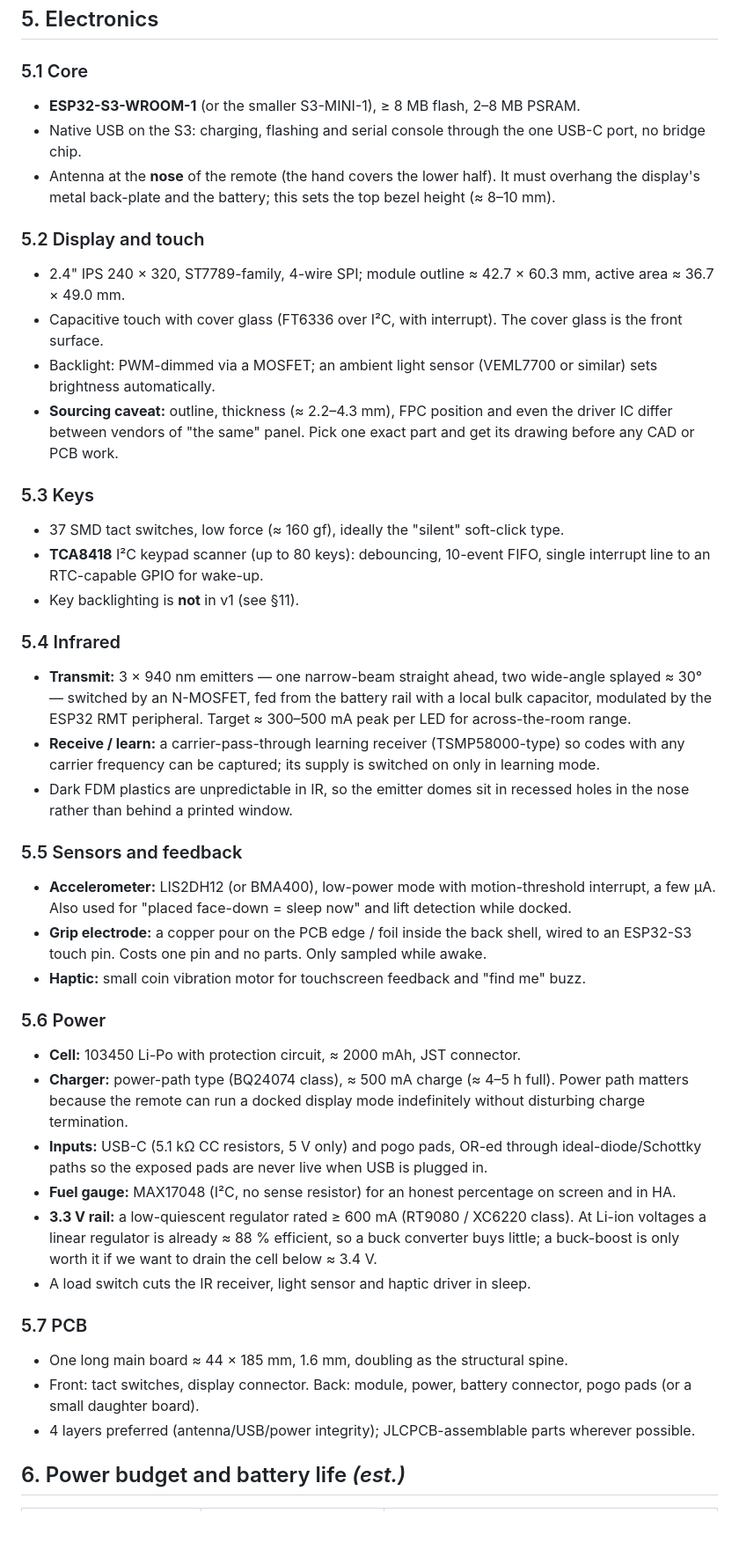
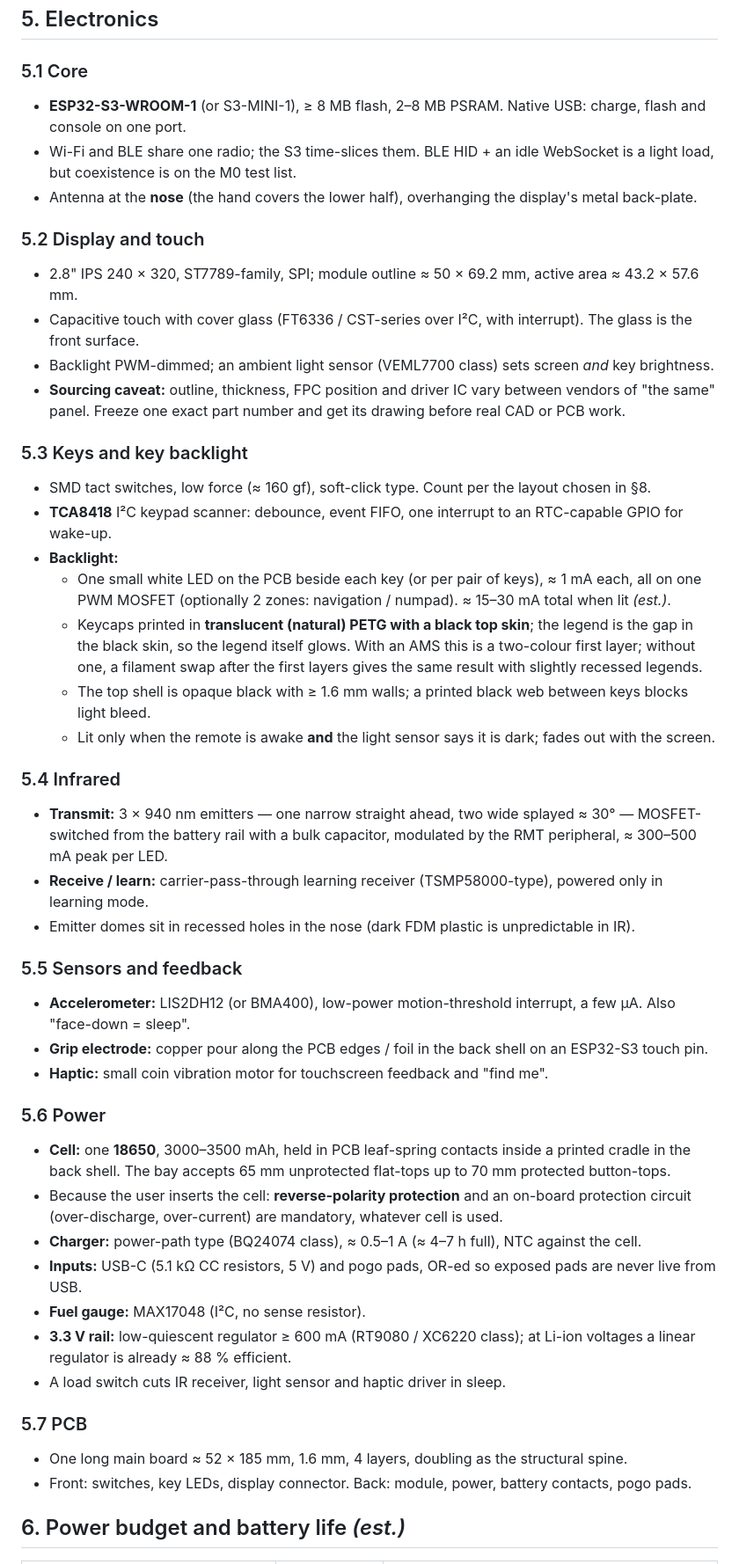
Before and after one commit to remygrandin/FullZapette, a Markdown page: docs/DESIGN.md, the part around one of its changes. Shown at 88% size. GitHub-like rendering; blank space fills up the shorter version.

```diff
--- a/docs/DESIGN.md
+++ b/docs/DESIGN.md
@@ -82,56 +94,56 @@ flowchart LR
 ## 5. Electronics
 
 ### 5.1 Core
-- **ESP32-S3-WROOM-1** (or the smaller S3-MINI-1), ≥ 8 MB flash, 2–8 MB PSRAM.
-- Native USB on the S3: charging, flashing and serial console through the one USB-C port, no bridge chip.
-- Antenna at the **nose** of the remote (the hand covers the lower half). It must overhang the
-  display's metal back-plate and the battery; this sets the top bezel height (≈ 8–10 mm).
+- **ESP32-S3-WROOM-1** (or S3-MINI-1), ≥ 8 MB flash, 2–8 MB PSRAM. Native USB: charge, flash and console on one port.
+- Wi-Fi and BLE share one radio; the S3 time-slices them. BLE HID + an idle WebSocket is a light load, but
+  coexistence is on the M0 test list.
+- Antenna at the **nose** (the hand covers the lower half), overhanging the display's metal back-plate.
 
 ### 5.2 Display and touch
-- 2.4" IPS 240 × 320, ST7789-family, 4-wire SPI; module outline ≈ 42.7 × 60.3 mm, active area ≈ 36.7 × 49.0 mm.
-- Capacitive touch with cover glass (FT6336 over I²C, with interrupt). The cover glass is the front surface.
-- Backlight: PWM-dimmed via a MOSFET; an ambient light sensor (VEML7700 or similar) sets brightness automatically.
-- **Sourcing caveat:** outline, thickness (≈ 2.2–4.3 mm), FPC position and even the driver IC differ between
-  vendors of "the same" panel. Pick one exact part and get its drawing before any CAD or PCB work.
+- 2.8" IPS 240 × 320, ST7789-family, SPI; module outline ≈ 50 × 69.2 mm, active area ≈ 43.2 × 57.6 mm.
+- Capacitive touch with cover glass (FT6336 / CST-series over I²C, with interrupt). The glass is the front surface.
+- Backlight PWM-dimmed; an ambient light sensor (VEML7700 class) sets screen *and* key brightness.
+- **Sourcing caveat:** outline, thickness, FPC position and driver IC vary between vendors of "the same" panel.
+  Freeze one exact part number and get its drawing before real CAD or PCB work.
 
-### 5.3 Keys
-- 37 SMD tact switches, low force (≈ 160 gf), ideally the "silent" soft-click type.
-- **TCA8418** I²C keypad scanner (up to 80 keys): debouncing, 10-event FIFO, single interrupt line to an
-  RTC-capable GPIO for wake-up.
-- Key backlighting is **not** in v1 (see §11).
+### 5.3 Keys and key backlight
+- SMD tact switches, low force (≈ 160 gf), soft-click type. Count per the layout chosen in §8.
+- **TCA8418** I²C keypad scanner: debounce, event FIFO, one interrupt to an RTC-capable GPIO for wake-up.
+- **Backlight:**
+  - One small white LED on the PCB beside each key (or per pair of keys), ≈ 1 mA each, all on one PWM
+    MOSFET (optionally 2 zones: navigation / numpad). ≈ 15–30 mA total when lit *(est.)*.
+  - Keycaps printed in **translucent (natural) PETG with a black top skin**; the legend is the gap in the black
+    skin, so the legend itself glows. With an AMS this is a two-colour first layer; without one, a filament
+    swap after the first layers gives the same result with slightly recessed legends.
+  - The top shell is opaque black with ≥ 1.6 mm walls; a printed black web between keys blocks light bleed.
+  - Lit only when the remote is awake **and** the light sensor says it is dark; fades out with the screen.
 
 ### 5.4 Infrared
-- **Transmit:** 3 × 940 nm emitters — one narrow-beam straight ahead, two wide-angle splayed ≈ 30° —
-  switched by an N-MOSFET, fed from the battery rail with a local bulk capacitor, modulated by the ESP32 RMT
-  peripheral. Target ≈ 300–500 mA peak per LED for across-the-room range.
-- **Receive / learn:** a carrier-pass-through learning receiver (TSMP58000-type) so codes with any carrier
-  frequency can be captured; its supply is switched on only in learning mode.
-- Dark FDM plastics are unpredictable in IR, so the emitter domes sit in recessed holes in the nose
-  rather than behind a printed window.
+- **Transmit:** 3 × 940 nm emitters — one narrow straight ahead, two wide splayed ≈ 30° — MOSFET-switched from
+  the battery rail with a bulk capacitor, modulated by the RMT peripheral, ≈ 300–500 mA peak per LED.
+- **Receive / learn:** carrier-pass-through learning receiver (TSMP58000-type), powered only in learning mode.
+- Emitter domes sit in recessed holes in the nose (dark FDM plastic is unpredictable in IR).
 
 ### 5.5 Sensors and feedback
-- **Accelerometer:** LIS2DH12 (or BMA400), low-power mode with motion-threshold interrupt, a few µA.
-  Also used for "placed face-down = sleep now" and lift detection while docked.
-- **Grip electrode:** a copper pour on the PCB edge / foil inside the back shell, wired to an ESP32-S3 touch
-  pin. Costs one pin and no parts. Only sampled while awake.
-- **Haptic:** small coin vibration motor for touchscreen feedback and "find me" buzz.
+- **Accelerometer:** LIS2DH12 (or BMA400), low-power motion-threshold interrupt, a few µA. Also "face-down = sleep".
+- **Grip electrode:** copper pour along the PCB edges / foil in the back shell on an ESP32-S3 touch pin.
+- **Haptic:** small coin vibration motor for touchscreen feedback and "find me".
 
 ### 5.6 Power
-- **Cell:** 103450 Li-Po with protection circuit, ≈ 2000 mAh, JST connector.
-- **Charger:** power-path type (BQ24074 class), ≈ 500 mA charge (≈ 4–5 h full). Power path matters because the
-  remote can run a docked display mode indefinitely without disturbing charge termination.
-- **Inputs:** USB-C (5.1 kΩ CC resistors, 5 V only) and pogo pads, OR-ed through ideal-diode/Schottky paths so
-  the exposed pads are never live when USB is plugged in.
-- **Fuel gauge:** MAX17048 (I²C, no sense resistor) for an honest percentage on screen and in HA.
-- **3.3 V rail:** a low-quiescent regulator rated ≥ 600 mA (RT9080 / XC6220 class). At Li-ion voltages a
-  linear regulator is already ≈ 88 % efficient, so a buck converter buys little; a buck-boost is only worth
-  it if we want to drain the cell below ≈ 3.4 V.
-- A load switch cuts the IR receiver, light sensor and haptic driver in sleep.
+- **Cell:** one **18650**, 3000–3500 mAh, held in PCB leaf-spring contacts inside a printed cradle in the back
+  shell. The bay accepts 65 mm unprotected flat-tops up to 70 mm protected button-tops.
+- Because the user inserts the cell: **reverse-polarity protection** and an on-board protection circuit
+  (over-discharge, over-current) are mandatory, whatever cell is used.
+- **Charger:** power-path type (BQ24074 class), ≈ 0.5–1 A (≈ 4–7 h full), NTC against the cell.
+- **Inputs:** USB-C (5.1 kΩ CC resistors, 5 V) and pogo pads, OR-ed so exposed pads are never live from USB.
+- **Fuel gauge:** MAX17048 (I²C, no sense resistor).
+- **3.3 V rail:** low-quiescent regulator ≥ 600 mA (RT9080 / XC6220 class); at Li-ion voltages a linear
+  regulator is already ≈ 88 % efficient.
+- A load switch cuts IR receiver, light sensor and haptic driver in sleep.
 
 ### 5.7 PCB
-- One long main board ≈ 44 × 185 mm, 1.6 mm, doubling as the structural spine.
-- Front: tact switches, display connector. Back: module, power, battery connector, pogo pads (or a small daughter board).
-- 4 layers preferred (antenna/USB/power integrity); JLCPCB-assemblable parts wherever possible.
+- One long main board ≈ 52 × 185 mm, 1.6 mm, 4 layers, doubling as the structural spine.
+- Front: switches, key LEDs, display connector. Back: module, power, battery contacts, pogo pads.
 
 ## 6. Power budget and battery life *(est.)*
 
```
Also changed, not shown: other parts of docs/DESIGN.md (+181 -158 lines), README.md (+8 -5 lines), mockups/preview-full.png (added), 6 other files.
